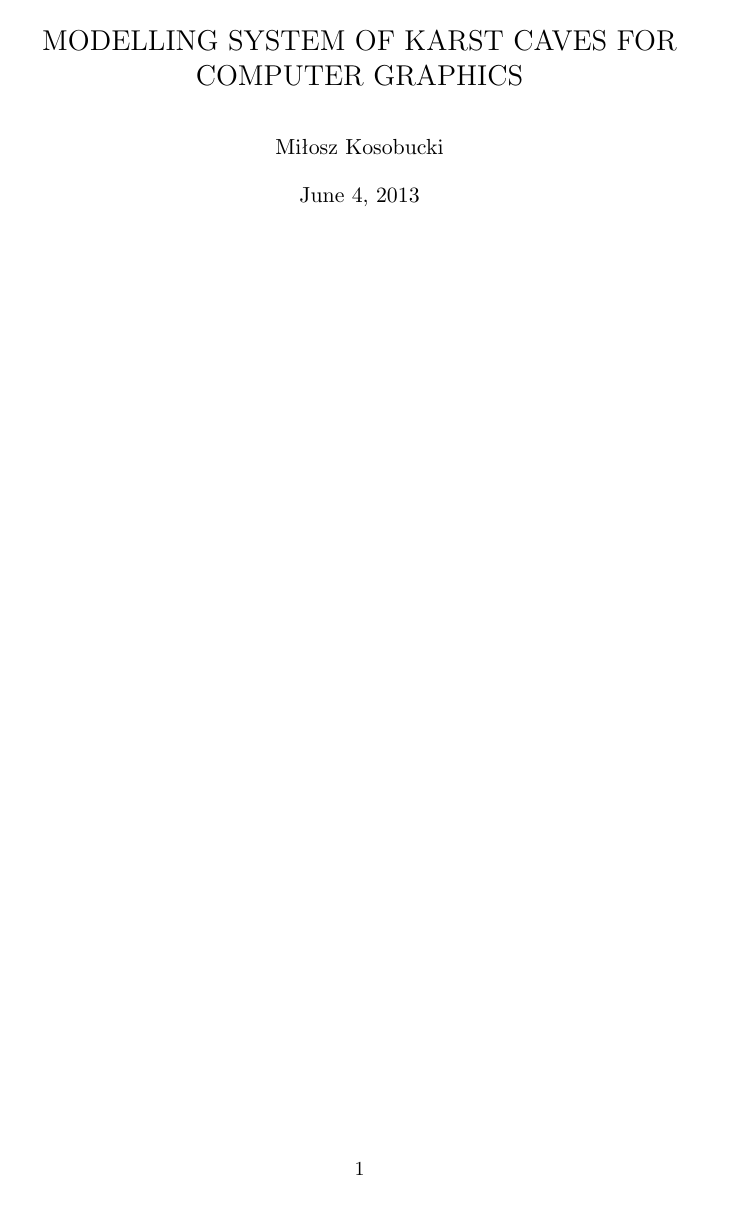
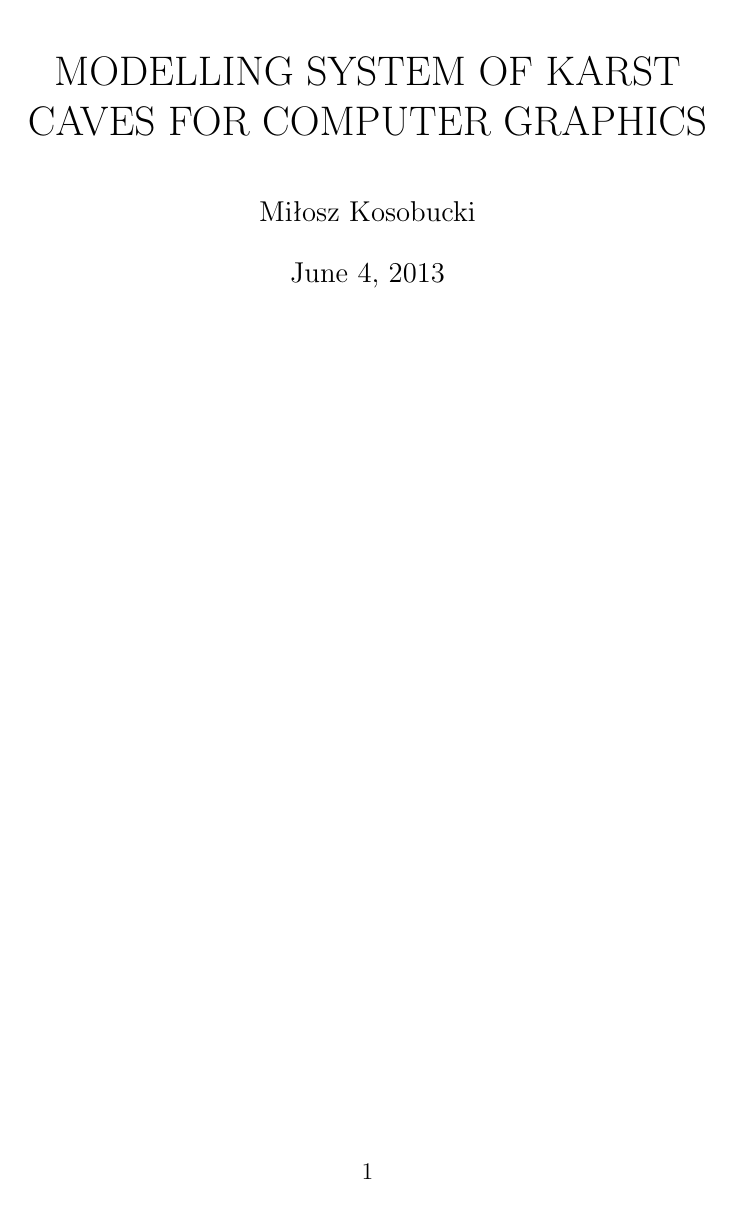
Before and after one commit to MiKom/thesis, a LaTeX thesis (thesis.tex): page 1 of 23 before the commit and page 1 of 25 after it. Compiled offline with pdfLaTeX.

Commit message:
Changed font to 12pt according to WMI UAM standard

```diff
--- a/thesis.tex
+++ b/thesis.tex
@@ -1,4 +1,4 @@
-\documentclass[twoside,openright,a4paper]{memoir}
+\documentclass[twoside,openright,a4paper,12pt]{memoir}
 \usepackage[utf8]{inputenc}
 \usepackage[OT4]{fontenc}
 \usepackage{hyperref}
```
